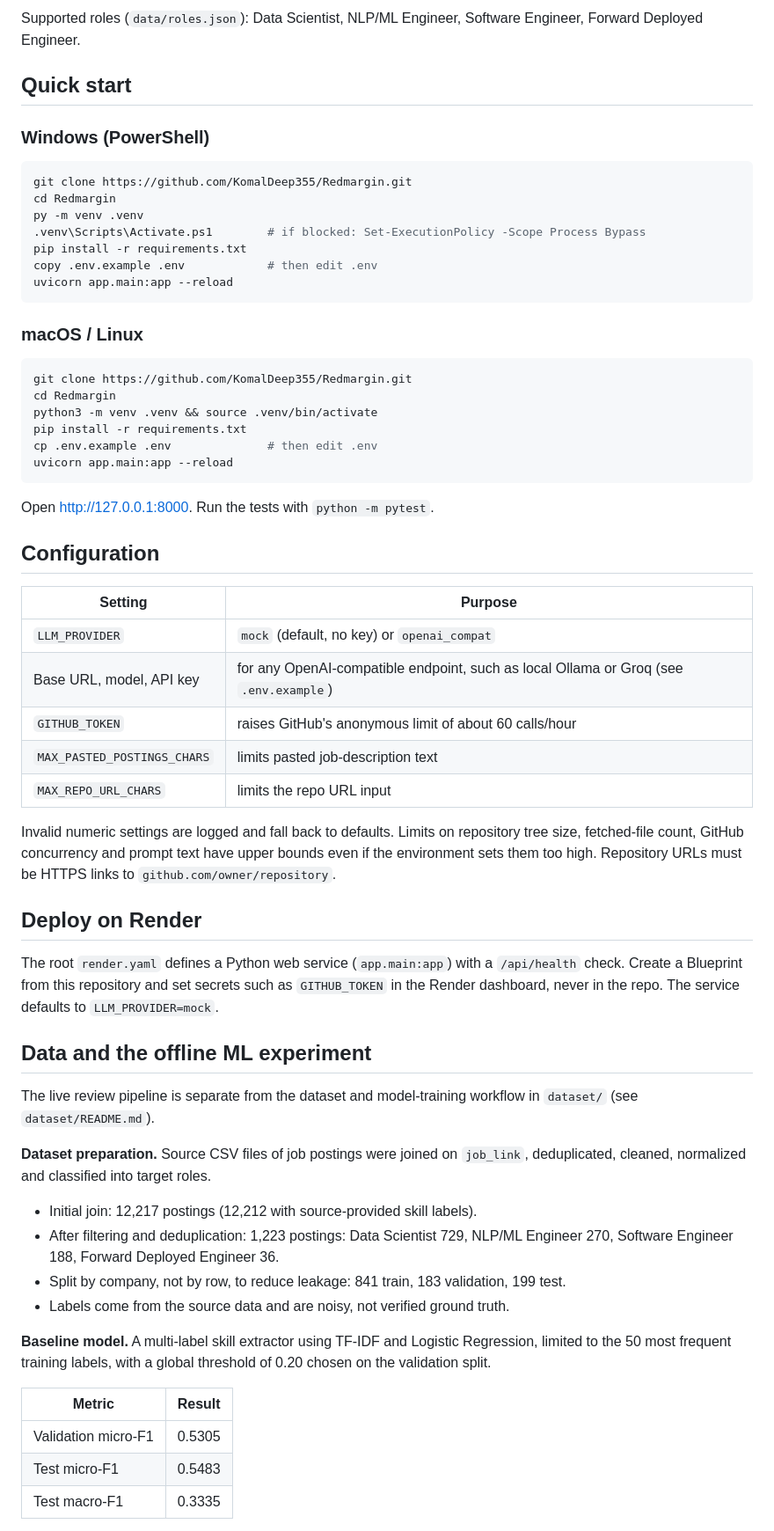
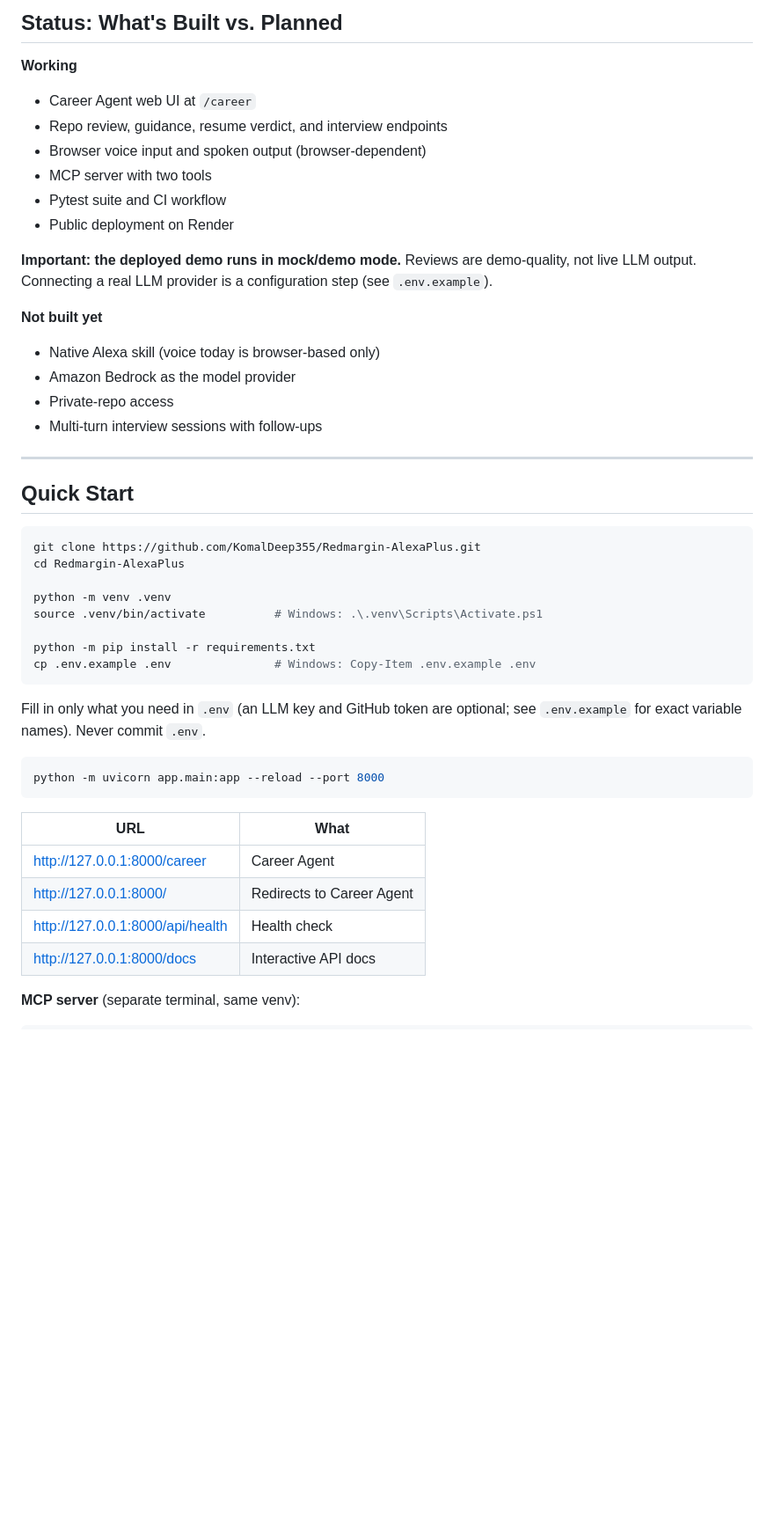
Before and after one commit to KomalDeep355/Redmargin-AlexaPlus, a Markdown page: README.md, the part around one of its changes. Shown at 88% size. Rendered like a GitHub page; blank space fills up the shorter version.

````diff
--- a/README.md
+++ b/README.md
@@ -43,65 +77,49 @@ Role priorities are human-configured. They are not learned from any dataset.
 
-Supported roles (`data/roles.json`): Data Scientist, NLP/ML Engineer, Software Engineer, Forward Deployed Engineer.
+## Status: What's Built vs. Planned
 
-## Quick start
+**Working**
+- Career Agent web UI at `/career`
+- Repo review, guidance, resume verdict, and interview endpoints
+- Browser voice input and spoken output (browser-dependent)
+- MCP server with two tools
+- Pytest suite and CI workflow
+- Public deployment on Render
 
-### Windows (PowerShell)
+**Important: the deployed demo runs in mock/demo mode.** Reviews are demo-quality, not live LLM output. Connecting a real LLM provider is a configuration step (see `.env.example`).
 
-```powershell
-git clone https://github.com/KomalDeep355/Redmargin.git
-cd Redmargin
-py -m venv .venv
-.venv\Scripts\Activate.ps1        # if blocked: Set-ExecutionPolicy -Scope Process Bypass
-pip install -r requirements.txt
-copy .env.example .env            # then edit .env
-uvicorn app.main:app --reload
+**Not built yet**
+- Native Alexa skill (voice today is browser-based only)
+- Amazon Bedrock as the model provider
+- Private-repo access
+- Multi-turn interview sessions with follow-ups
+
+---
+
+## Quick Start
+
+```bash
+git clone https://github.com/KomalDeep355/Redmargin-AlexaPlus.git
+cd Redmargin-AlexaPlus
+
+python -m venv .venv
+source .venv/bin/activate          # Windows: .\.venv\Scripts\Activate.ps1
+
+python -m pip install -r requirements.txt
+cp .env.example .env               # Windows: Copy-Item .env.example .env
 ```
 
-### macOS / Linux
+Fill in only what you need in `.env` (an LLM key and GitHub token are optional; see `.env.example` for exact variable names). Never commit `.env`.
 
 ```bash
-git clone https://github.com/KomalDeep355/Redmargin.git
-cd Redmargin
-python3 -m venv .venv && source .venv/bin/activate
-pip install -r requirements.txt
-cp .env.example .env              # then edit .env
-uvicorn app.main:app --reload
+python -m uvicorn app.main:app --reload --port 8000
 ```
 
-Open <http://127.0.0.1:8000>. Run the tests with `python -m pytest`.
+| URL | What |
+|---|---|
+| http://127.0.0.1:8000/career | Career Agent |
+| http://127.0.0.1:8000/ | Redirects to Career Agent |
+| http://127.0.0.1:8000/api/health | Health check |
+| http://127.0.0.1:8000/docs | Interactive API docs |
 
-## Configuration
+**MCP server** (separate terminal, same venv):
 
-| Setting | Purpose |
-|---|---|
-| `LLM_PROVIDER` | `mock` (default, no key) or `openai_compat` |
-| Base URL, model, API key | for any OpenAI-compatible endpoint, such as local Ollama or Groq (see `.env.example`) |
-| `GITHUB_TOKEN` | raises GitHub's anonymous limit of about 60 calls/hour |
-| `MAX_PASTED_POSTINGS_CHARS` | limits pasted job-description text |
-| `MAX_REPO_URL_CHARS` | limits the repo URL input |
-
-Invalid numeric settings are logged and fall back to defaults. Limits on repository tree size, fetched-file count, GitHub concurrency and prompt text have upper bounds even if the environment sets them too high. Repository URLs must be HTTPS links to `github.com/owner/repository`.
-
-## Deploy on Render
-
-The root `render.yaml` defines a Python web service (`app.main:app`) with a `/api/health` check. Create a Blueprint from this repository and set secrets such as `GITHUB_TOKEN` in the Render dashboard, never in the repo. The service defaults to `LLM_PROVIDER=mock`.
-
-## Data and the offline ML experiment
-
-The live review pipeline is separate from the dataset and model-training workflow in `dataset/` (see `dataset/README.md`).
-
-**Dataset preparation.** Source CSV files of job postings were joined on `job_link`, deduplicated, cleaned, normalized and classified into target roles.
-
-- Initial join: 12,217 postings (12,212 with source-provided skill labels).
-- After filtering and deduplication: 1,223 postings: Data Scientist 729, NLP/ML Engineer 270, Software Engineer 188, Forward Deployed Engineer 36.
-- Split by company, not by row, to reduce leakage: 841 train, 183 validation, 199 test.
-- Labels come from the source data and are noisy, not verified ground truth.
-
-**Baseline model.** A multi-label skill extractor using TF-IDF and Logistic Regression, limited to the 50 most frequent training labels, with a global threshold of 0.20 chosen on the validation split.
-
-| Metric | Result |
-|---|---:|
-| Validation micro-F1 | 0.5305 |
-| Test micro-F1 | 0.5483 |
-| Test macro-F1 | 0.3335 |
-
````
Also changed, not shown: other parts of README.md (+151 -104 lines).
